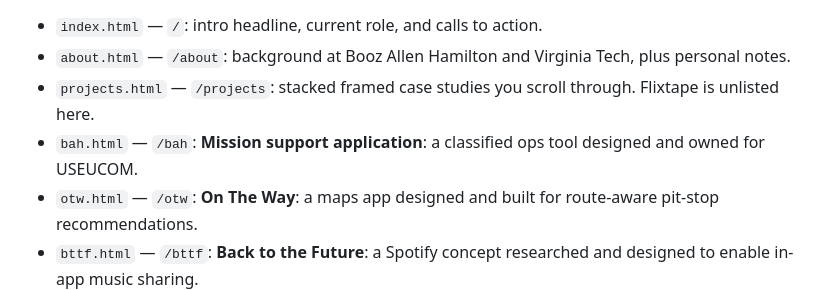
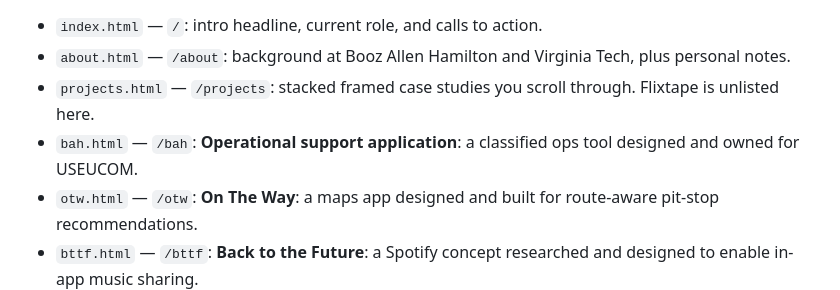
Before and after one commit to veroraha/ux-portfolio, a Markdown page: README.md, the part around the change. GitHub-like rendering.

Commit message:
Rename mission support application

```diff
--- a/README.md
+++ b/README.md
@@ -11,7 +11,7 @@ URLs are extensionless: `/`, `/about`, `/projects`, `/bah`, `/otw`, `/bttf`, `/f
 - `index.html` — `/`: intro headline, current role, and calls to action.
 - `about.html` — `/about`: background at Booz Allen Hamilton and Virginia Tech, plus personal notes.
 - `projects.html` — `/projects`: stacked framed case studies you scroll through. Flixtape is unlisted here.
-- `bah.html` — `/bah`: **Mission support application**: a classified ops tool designed and owned for USEUCOM.
+- `bah.html` — `/bah`: **Operational support application**: a classified ops tool designed and owned for USEUCOM.
 - `otw.html` — `/otw`: **On The Way**: a maps app designed and built for route-aware pit-stop recommendations.
 - `bttf.html` — `/bttf`: **Back to the Future**: a Spotify concept researched and designed to enable in-app music sharing.
 - `flix.html` — `/flix`: **Flixtape**: reimagining Netflix’s playlist service. Still reachable by URL; not shown on Projects.
```
